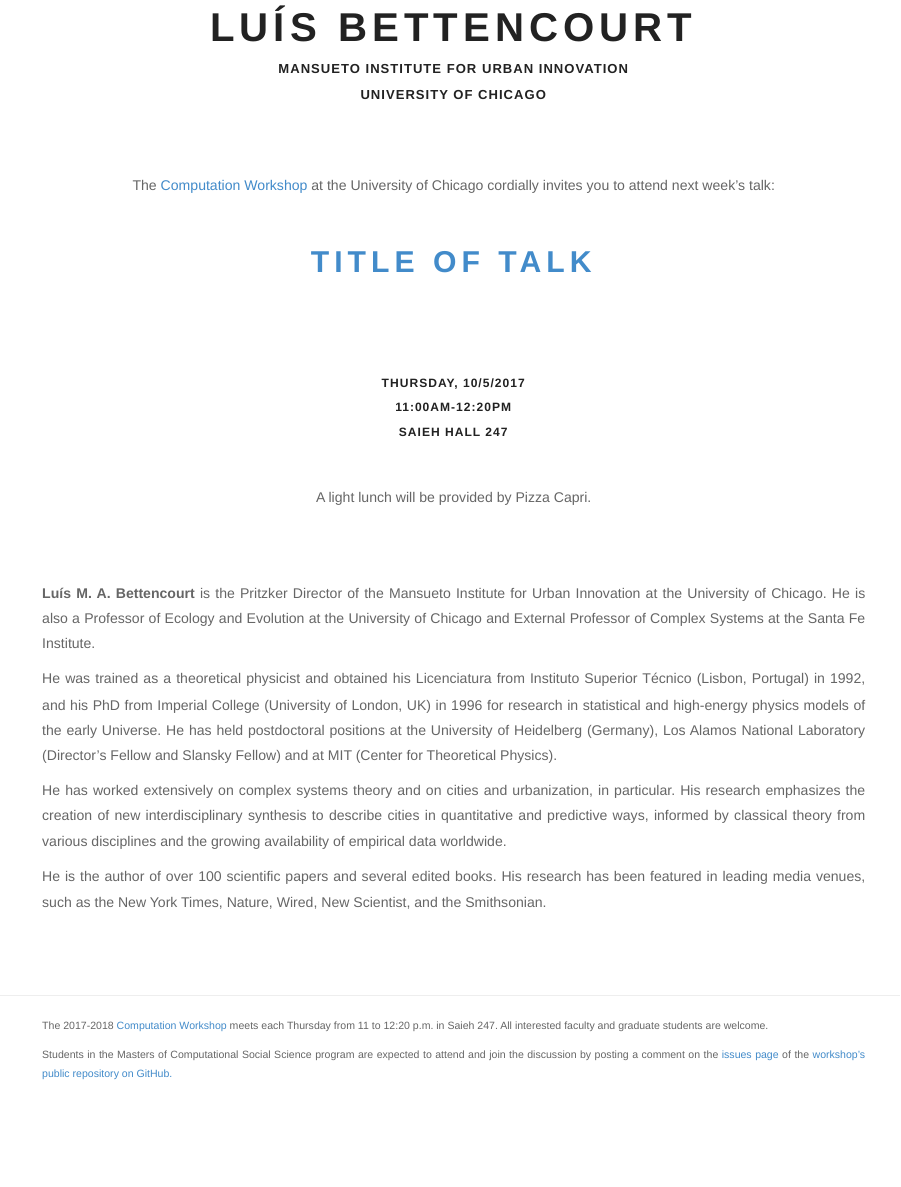
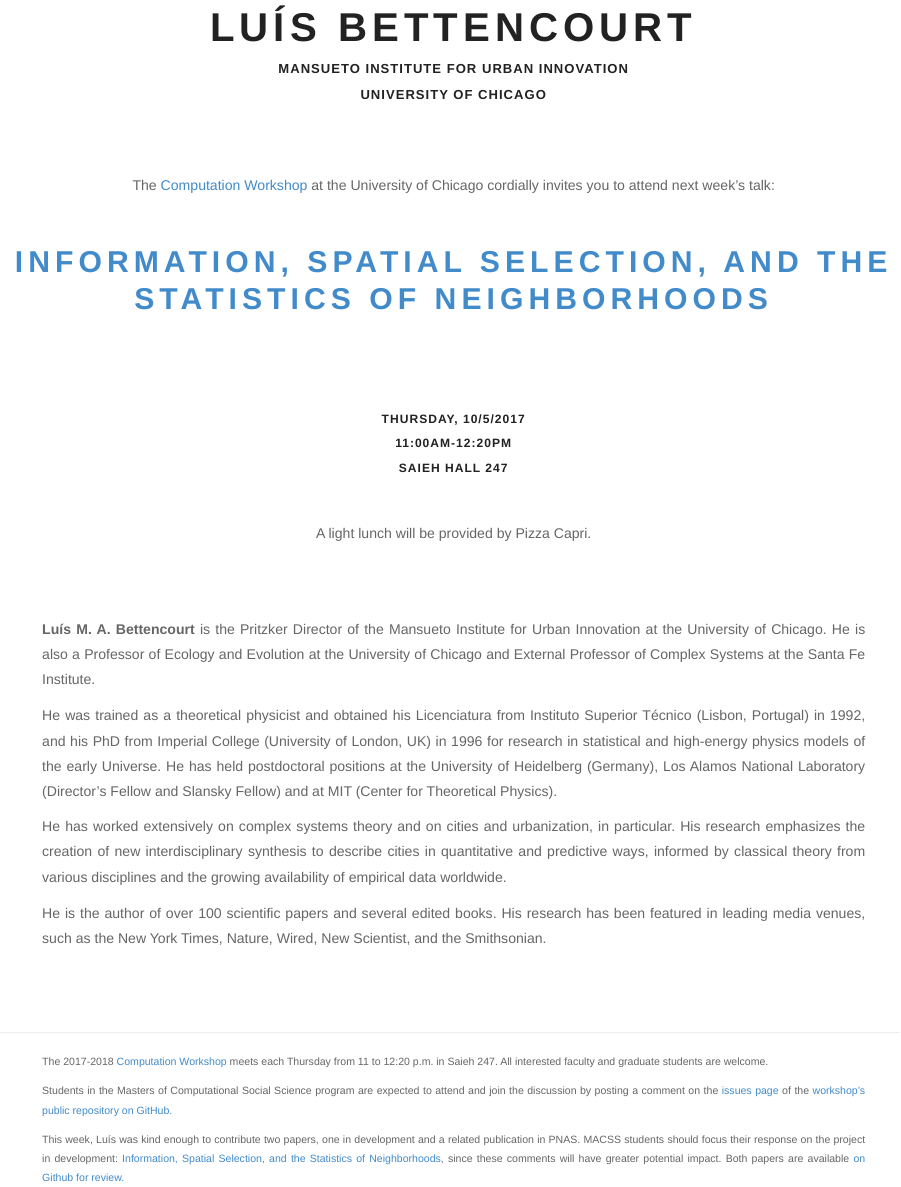
Before and after one commit to uchicago-computation-workshop/luis_bettencourt, an R Markdown document (README.Rmd): the page in a window 1100 px wide, from 110 px down. The pictures show the output file README.html that the author committed with the source, opened offline; library style sheets and scripts come from the installed R packages.

Commit message:
uploading bettencourt papers and updating invite

````diff
--- a/README.Rmd
+++ b/README.Rmd
@@ -12,12 +12,14 @@ library(stringr)
 
 date <- "10/5/2017"
 vendor <- "Pizza Capri"
-title <- "Title of Talk"
+title <- "Information, Spatial Selection, and the Statistics of Neighborhoods"
+file_title <- "Statistics of Neighborhoods"
+short_title_n = 3
 speaker <- "Luís Bettencourt"
 department <- "Mansueto Institute for Urban Innovation"
 university <- "University of Chicago"
 github_home <- "https://github.com/uchicago-computation-workshop"
-short_title_n = 3
+
 
 ```
 
@@ -130,5 +133,6 @@ short_title_clean <- str_replace_all(short_title, punct, "")
 
 <p class=footertext> The 2017-2018 <a href="https://macss.uchicago.edu/content/computation-workshop"> Computation Workshop </a> meets each Thursday from 11 to 12:20 p.m. in Saieh 247. All interested faculty and graduate students are welcome.</p>
 
+<p class=footertext>Students in the Masters of Computational Social Science program are expected to attend and join the discussion by posting a comment on the <a href="`r issues_page`"> issues page </a> of the <a href="`r repo_page`"> workshop's public repository on GitHub.</a></p>
 
-<p class=footertext>Students in the Masters of Computational Social Science program are expected to attend and join the discussion by posting a comment on the <a href="`r issues_page`"> issues page </a> of the <a href="https://github.com/uchicago-computation-workshop"> workshop's public repository on GitHub.</a></p>
+<p class=footertext>This week, Luís was kind enough to contribute two papers, one in development and a related publication in PNAS. MACSS students should focus their response on the project in development: <a href="`r paper_link`" >`r title`</a>, since these comments will have greater potential impact. Both papers are available <a href="`r repo_page`"> on Github for review. </a></p>
````
Also changed, not shown: README.html, README.md, README.Rmd (3 more changed lines), 2 other files.
